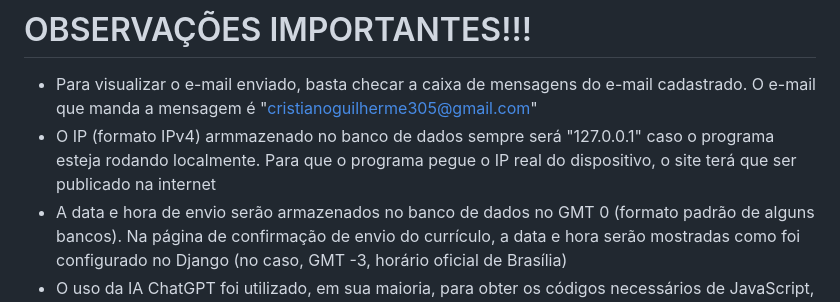
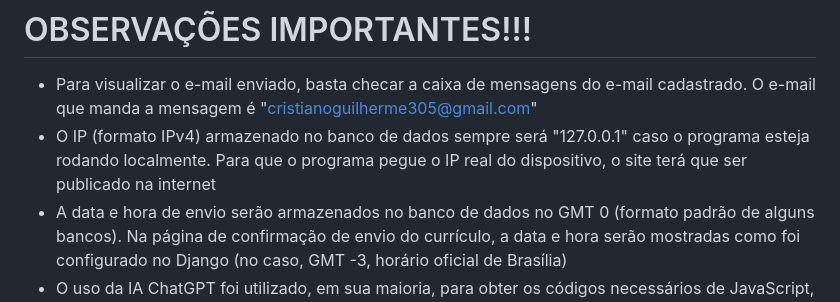
Before and after one commit to Guilherme2344/projeto_curriculo_sesap, a Markdown page: README.md, the part around the change. GitHub-like rendering.

```diff
--- a/README.md
+++ b/README.md
@@ -31,7 +31,7 @@
 
 # OBSERVAÇÕES IMPORTANTES!!!
 - Para visualizar o e-mail enviado, basta checar a caixa de mensagens do e-mail cadastrado. O e-mail que manda a mensagem é "cristianoguilherme305@gmail.com"
-- O IP (formato IPv4) armmazenado no banco de dados sempre será "127.0.0.1" caso o programa esteja rodando localmente. Para que o programa pegue o IP real do dispositivo, o site terá que ser publicado na internet
+- O IP (formato IPv4) armazenado no banco de dados sempre será "127.0.0.1" caso o programa esteja rodando localmente. Para que o programa pegue o IP real do dispositivo, o site terá que ser publicado na internet
 - A data e hora de envio serão armazenados no banco de dados no GMT 0 (formato padrão de alguns bancos). Na página de confirmação de envio do currículo, a data e hora serão mostradas como foi configurado no Django (no caso, GMT -3, horário oficial de Brasília)
 - O uso da IA ChatGPT foi utilizado, em sua maioria, para obter os códigos necessários de JavaScript, uma vez que possuo conhecimento muito básico nessa linguagem. Ela também foi usada para outros propósitos, como pegar o ip do pc, como enviar e-mail, dentre outras coisas específicas que eu não tinha conhecimento.
 - Gostaria de deixar claro que os códigos em HTML e CSS foram feitos em uma proporção de 99% de código feita por mim e apenas 1% de código do ChatGPT. Quanto aos códigos em Python, essa proporção vai para 90% e 10%, respectivamente. Esses dados aproximados servem apenas para ilustrar que grande parte do código foi feita por mim.
```
